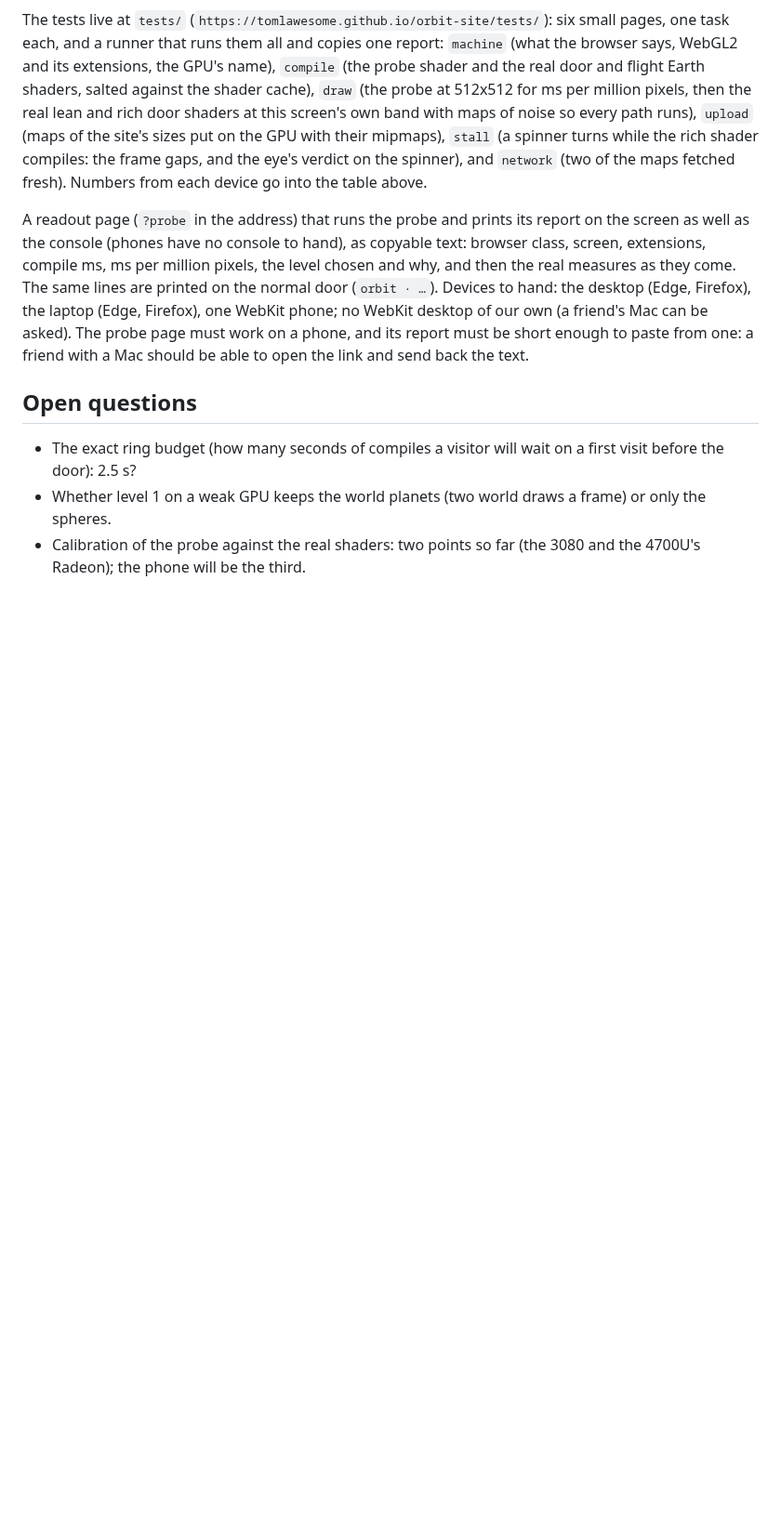
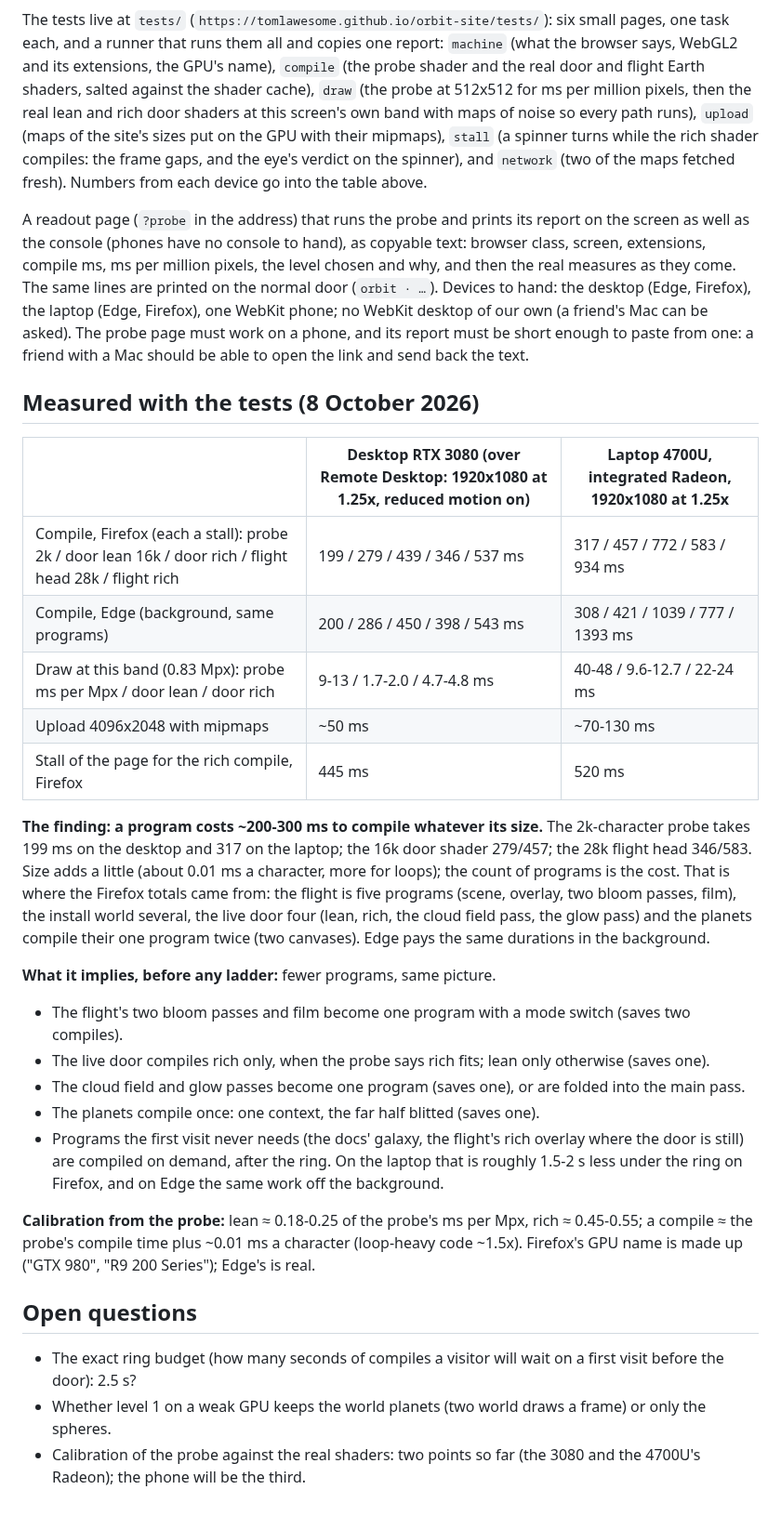
Before and after one commit to tomlawesome/orbit-site, a Markdown page: CAPABILITIES.md, the part around the change. Shown at 93% size. Rendered like a GitHub page; blank space fills up the shorter version.

Commit message:
CAPABILITIES.md: the tests' first measurements, and the finding that a program costs 200-300 ms to compile whatever its size: fewer programs is the lever

```diff
--- a/CAPABILITIES.md
+++ b/CAPABILITIES.md
@@ -80,6 +80,36 @@ normal door (`orbit · …`). Devices to hand: the desktop (Edge, Firefox), the
 no WebKit desktop of our own (a friend's Mac can be asked). The probe page must work on a phone, and its report must
 be short enough to paste from one: a friend with a Mac should be able to open the link and send back the text.
 
+## Measured with the tests (8 October 2026)
+
+| | Desktop RTX 3080 (over Remote Desktop: 1920x1080 at 1.25x, reduced motion on) | Laptop 4700U, integrated Radeon, 1920x1080 at 1.25x |
+|---|---|---|
+| Compile, Firefox (each a stall): probe 2k / door lean 16k / door rich / flight head 28k / flight rich | 199 / 279 / 439 / 346 / 537 ms | 317 / 457 / 772 / 583 / 934 ms |
+| Compile, Edge (background, same programs) | 200 / 286 / 450 / 398 / 543 ms | 308 / 421 / 1039 / 777 / 1393 ms |
+| Draw at this band (0.83 Mpx): probe ms per Mpx / door lean / door rich | 9-13 / 1.7-2.0 / 4.7-4.8 ms | 40-48 / 9.6-12.7 / 22-24 ms |
+| Upload 4096x2048 with mipmaps | ~50 ms | ~70-130 ms |
+| Stall of the page for the rich compile, Firefox | 445 ms | 520 ms |
+
+**The finding: a program costs ~200-300 ms to compile whatever its size.** The 2k-character probe takes 199 ms on
+the desktop and 317 on the laptop; the 16k door shader 279/457; the 28k flight head 346/583. Size adds a little
+(about 0.01 ms a character, more for loops); the count of programs is the cost. That is where the Firefox totals
+came from: the flight is five programs (scene, overlay, two bloom passes, film), the install world several, the
+live door four (lean, rich, the cloud field pass, the glow pass) and the planets compile their one program twice
+(two canvases). Edge pays the same durations in the background.
+
+**What it implies, before any ladder:** fewer programs, same picture.
+- The flight's two bloom passes and film become one program with a mode switch (saves two compiles).
+- The live door compiles rich only, when the probe says rich fits; lean only otherwise (saves one).
+- The cloud field and glow passes become one program (saves one), or are folded into the main pass.
+- The planets compile once: one context, the far half blitted (saves one).
+- Programs the first visit never needs (the docs' galaxy, the flight's rich overlay where the door is still) are
+  compiled on demand, after the ring.
+On the laptop that is roughly 1.5-2 s less under the ring on Firefox, and on Edge the same work off the background.
+
+**Calibration from the probe:** lean ≈ 0.18-0.25 of the probe's ms per Mpx, rich ≈ 0.45-0.55; a compile ≈ the
+probe's compile time plus ~0.01 ms a character (loop-heavy code ~1.5x). Firefox's GPU name is made up ("GTX 980",
+"R9 200 Series"); Edge's is real.
+
 ## Open questions
 
 - The exact ring budget (how many seconds of compiles a visitor will wait on a first visit before the door): 2.5 s?
```
